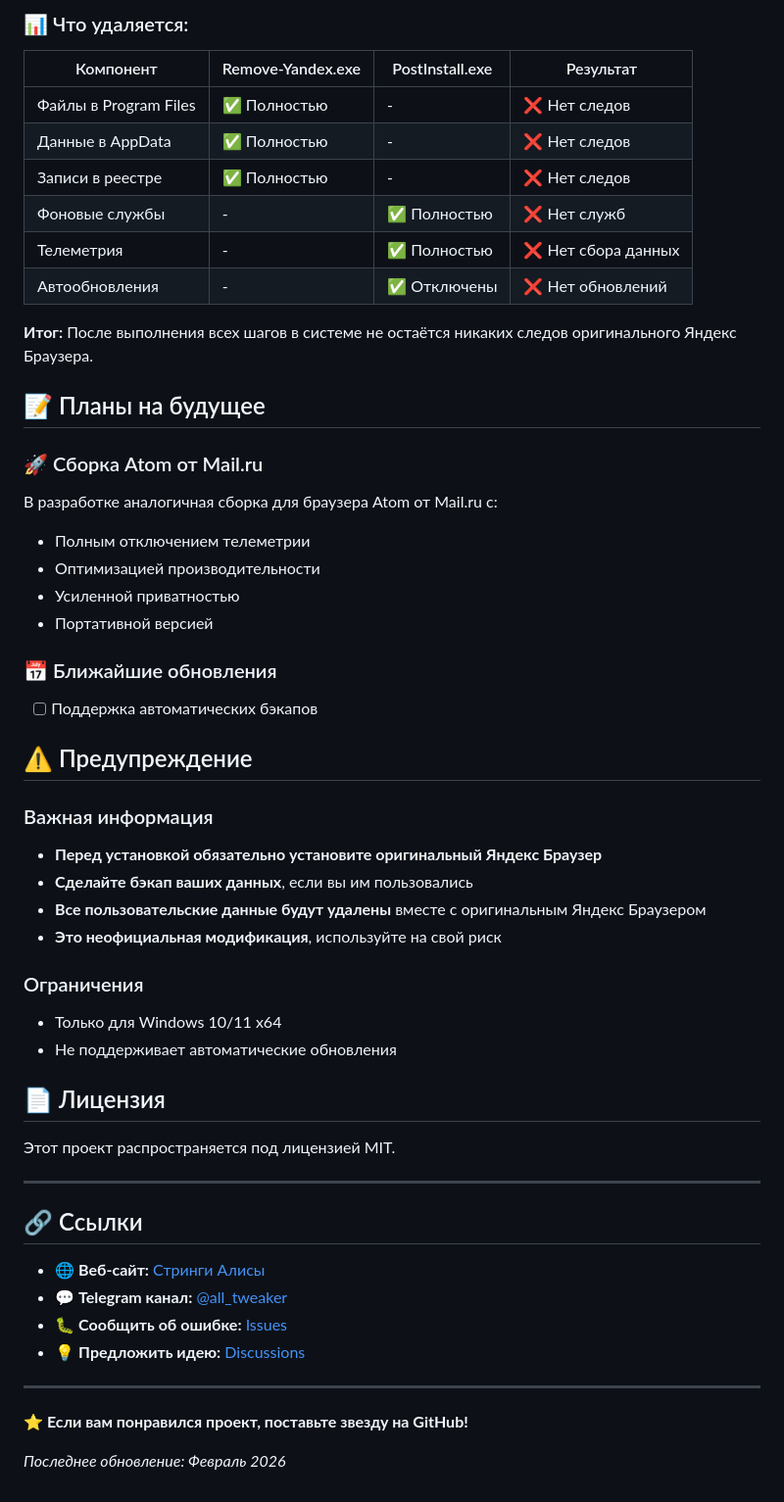
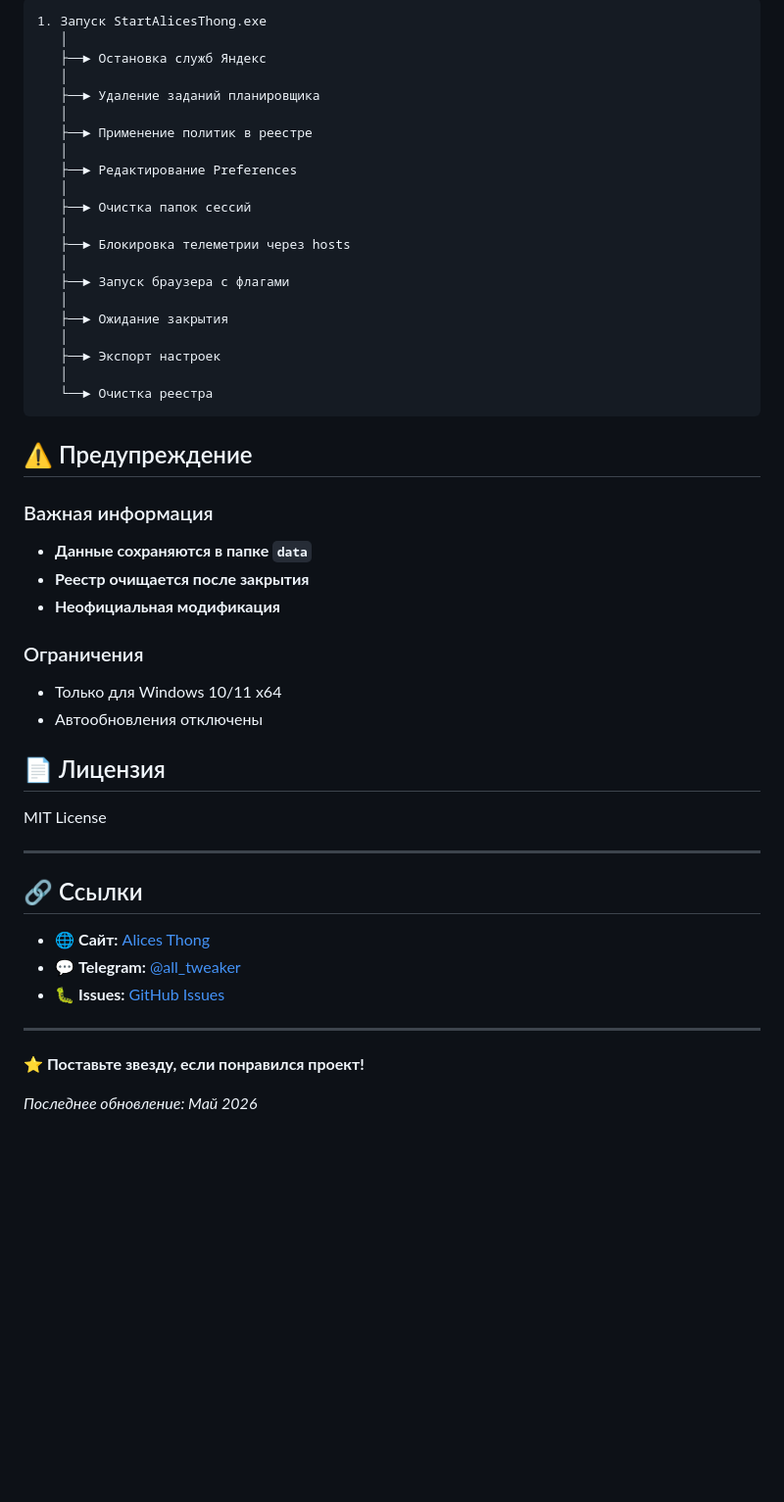
Before and after one commit to anton18-png/Alices-thong, a Markdown page: README.md, the part around one of its changes. Shown at 98% size. GitHub-like rendering; blank space fills up the shorter version.

````diff
--- a/README.md
+++ b/README.md
@@ -117,56 +126,53 @@ C:\Apps\Alices-Thong\
 
-### 📊 Что удаляется:
-
-| Компонент | Remove-Yandex.exe | PostInstall.exe | Результат |
-|-----------|-------------------|-----------------|-----------|
-| Файлы в Program Files | ✅ Полностью | - | ❌ Нет следов |
-| Данные в AppData | ✅ Полностью | - | ❌ Нет следов |
-| Записи в реестре | ✅ Полностью | - | ❌ Нет следов |
-| Фоновые службы | - | ✅ Полностью | ❌ Нет служб |
-| Телеметрия | - | ✅ Полностью | ❌ Нет сбора данных |
-| Автообновления | - | ✅ Отключены | ❌ Нет обновлений |
-
-**Итог:** После выполнения всех шагов в системе не остаётся никаких следов оригинального Яндекс Браузера.
-
-## 📝 Планы на будущее
-
-### 🚀 Сборка Atom от Mail.ru
-В разработке аналогичная сборка для браузера Atom от Mail.ru с:
-- Полным отключением телеметрии
-- Оптимизацией производительности
-- Усиленной приватностью
-- Портативной версией
-
-### 📅 Ближайшие обновления
-- [ ] Поддержка автоматических бэкапов
+```
+1. Запуск StartAlicesThong.exe
+   │
+   ├──► Остановка служб Яндекс
+   │
+   ├──► Удаление заданий планировщика
+   │
+   ├──► Применение политик в реестре
+   │
+   ├──► Редактирование Preferences
+   │
+   ├──► Очистка папок сессий
+   │
+   ├──► Блокировка телеметрии через hosts
+   │
+   ├──► Запуск браузера с флагами
+   │
+   ├──► Ожидание закрытия
+   │
+   ├──► Экспорт настроек
+   │
+   └──► Очистка реестра
+```
 
 ## ⚠️ Предупреждение
 
 ### Важная информация
-- **Перед установкой обязательно установите оригинальный Яндекс Браузер**
-- **Сделайте бэкап ваших данных**, если вы им пользовались
-- **Все пользовательские данные будут удалены** вместе с оригинальным Яндекс Браузером
-- **Это неофициальная модификация**, используйте на свой риск
+- **Данные сохраняются в папке `data`**
+- **Реестр очищается после закрытия**
+- **Неофициальная модификация**
 
 ### Ограничения
 - Только для Windows 10/11 x64
-- Не поддерживает автоматические обновления
+- Автообновления отключены
 
 ## 📄 Лицензия
 
-Этот проект распространяется под лицензией MIT.
+MIT License
 
 ---
 
 ## 🔗 Ссылки
 
-- 🌐 **Веб-сайт:** [Стринги Алисы](https://anton18-png.github.io/Alices-thong/)
-- 💬 **Telegram канал:** [@all_tweaker](https://t.me/all_tweaker)
-- 🐛 **Сообщить об ошибке:** [Issues](https://github.com/anton18-png/Alices-thong/issues)
-- 💡 **Предложить идею:** [Discussions](https://github.com/anton18-png/Alices-thong/discussions)
+- 🌐 **Сайт:** [Alices Thong](https://anton18-png.github.io/Alices-thong/)
+- 💬 **Telegram:** [@all_tweaker](https://t.me/all_tweaker)
+- 🐛 **Issues:** [GitHub Issues](https://github.com/anton18-png/Alices-thong/issues)
 
 ---
 
-**⭐ Если вам понравился проект, поставьте звезду на GitHub!**
+**⭐ Поставьте звезду, если понравился проект!**
 
-*Последнее обновление: Февраль 2026*
+*Последнее обновление: Май 2026*
````
Also changed, not shown: other parts of README.md (+91 -82 lines).
